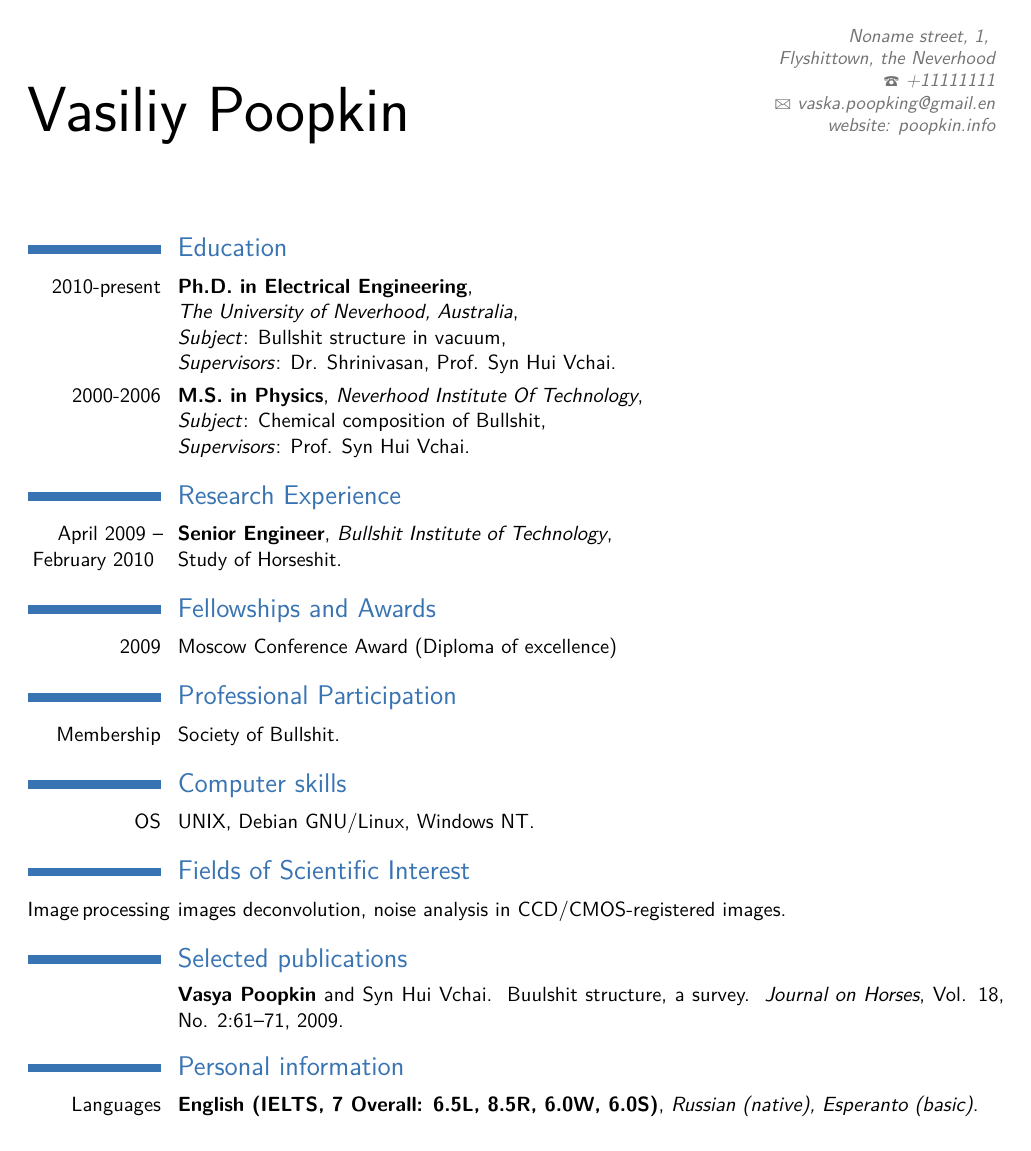
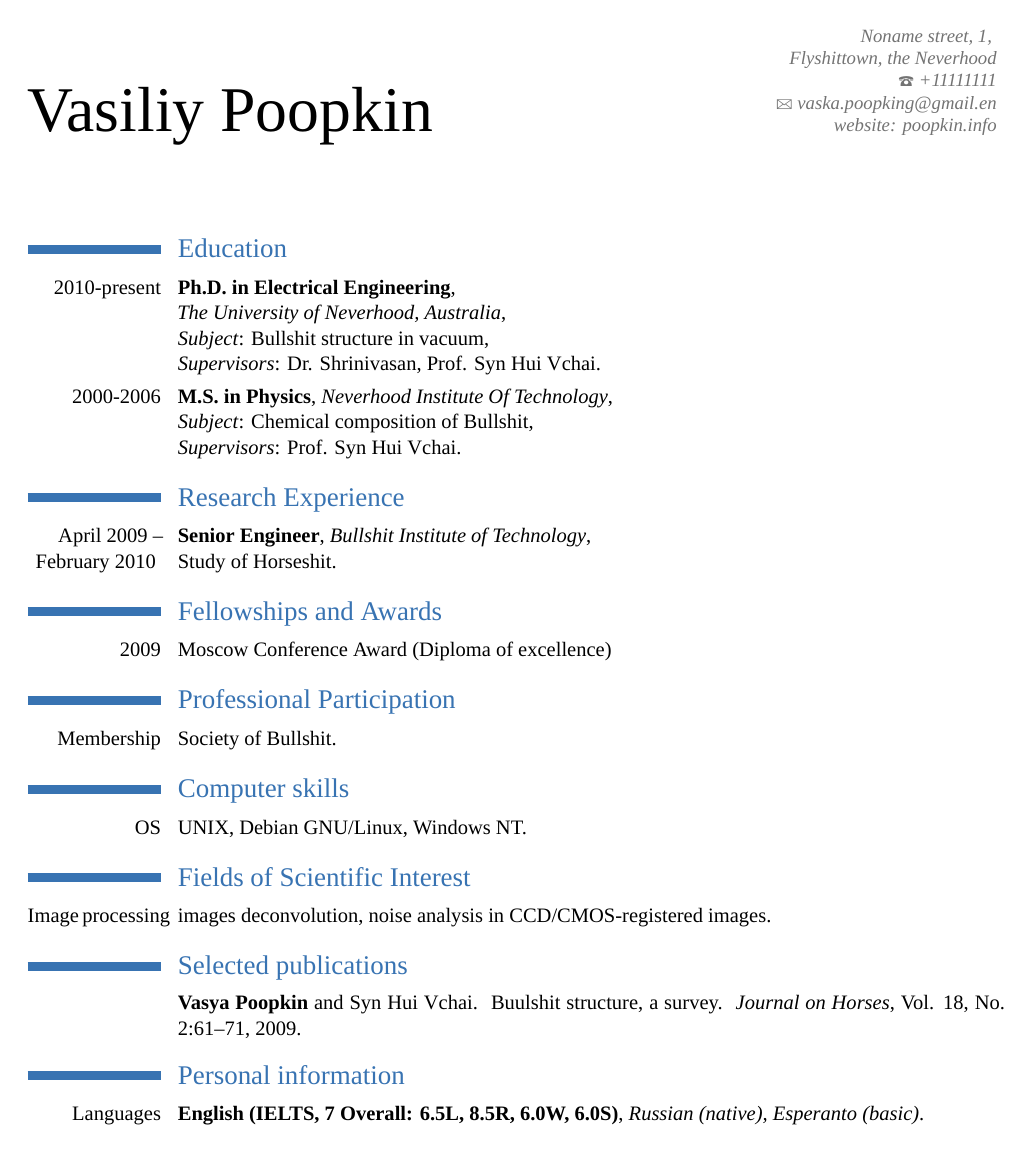
Before and after one commit to klimentyev/cv, a LaTeX CV (PoopkinVasyaCV.tex): the whole page. Compiled offline with XeLaTeX; a missing font is replaced by an installed copy or a similar font.

Commit message:
Сборка XeLaTeX: одновременное использование русского и английского языка; использование свободного шрифта PT Astra Serif, являющегося метрическим аналогом Times New Roman

```diff
--- a/PoopkinVasyaCV.tex
+++ b/PoopkinVasyaCV.tex
@@ -1,5 +1,8 @@
-\documentclass[11pt,a4paper,sans]{moderncv}
+\documentclass[11pt,a4paper]{moderncv}
 \usepackage[utf8]{inputenc}
+
+\usepackage{fontspec}
+\setmainfont{PT Astra Serif} % has the same metric as Times New Roman
 
 \moderncvstyle{classic}                        % style options are 'casual' (default), 'classic', 'oldstyle' and 'banking'
 \moderncvcolor{blue}                          % color options 'blue' (default), 'orange', 'green', 'red', 'purple', 'grey' and 'black'
```
